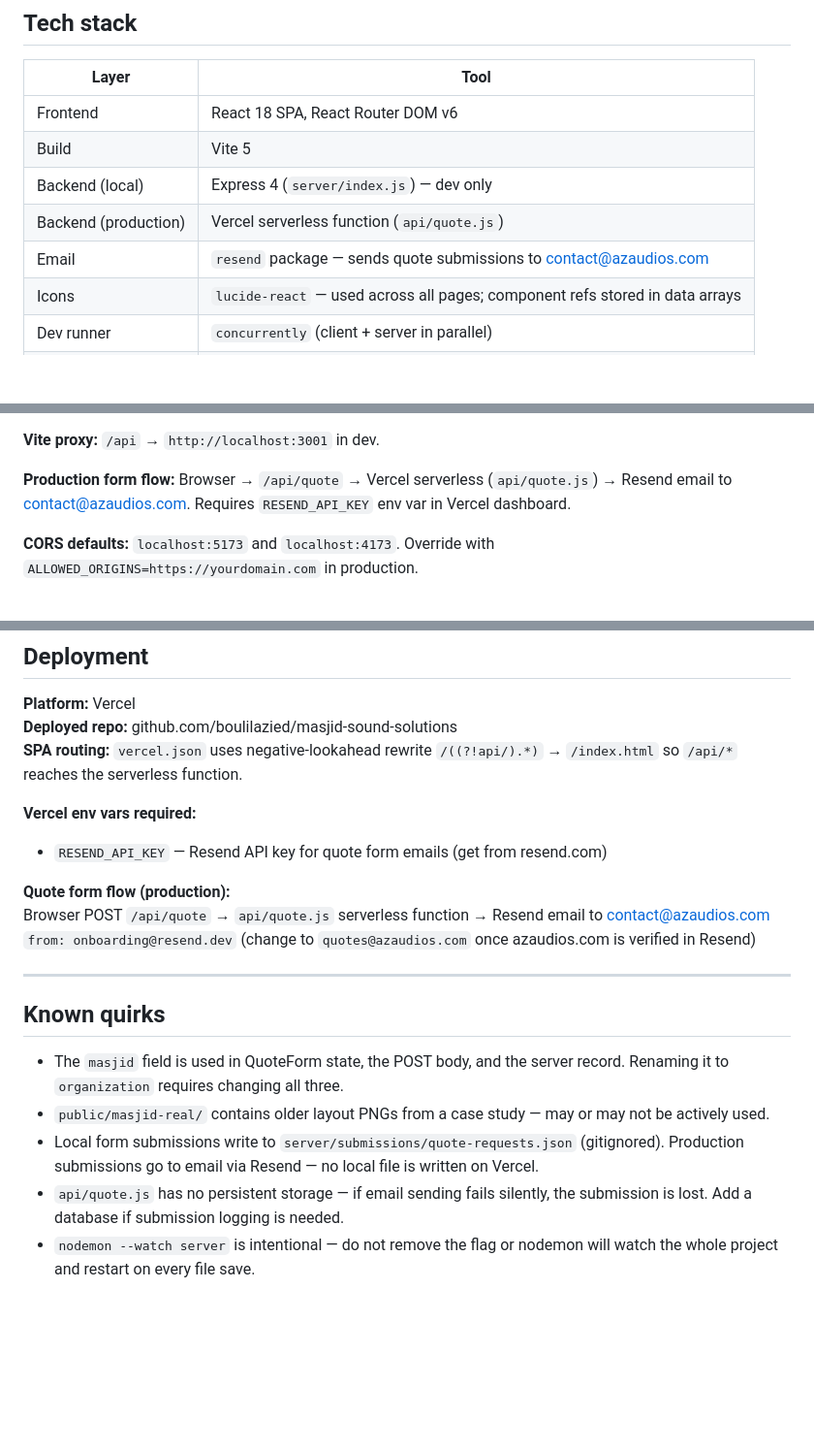
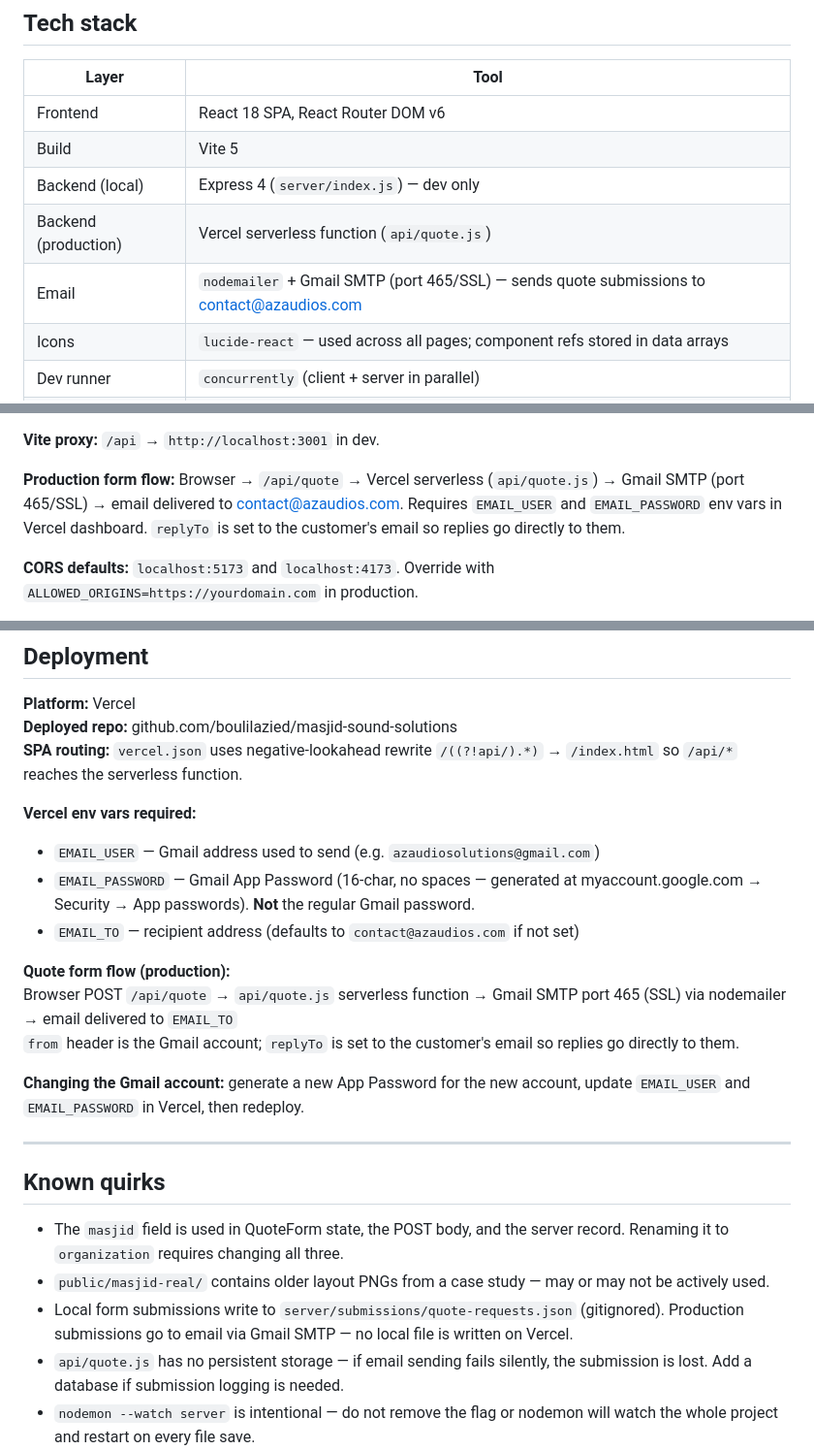
Before and after one commit to boulilazied/masjid-sound-solutions, a Markdown page: CLAUDE.md, 3 parts joined by grey strips. Shown at 97% size. Drawn GitHub-style; blank space fills up the shorter version.

Commit message:
Update CLAUDE.md: Gmail SMTP replaces Resend for quote form email

```diff
--- a/CLAUDE.md
+++ b/CLAUDE.md
@@ -17,7 +17,7 @@
 | Build | Vite 5 |
 | Backend (local) | Express 4 (`server/index.js`) — dev only |
 | Backend (production) | Vercel serverless function (`api/quote.js`) |
-| Email | `resend` package — sends quote submissions to contact@azaudios.com |
+| Email | `nodemailer` + Gmail SMTP (port 465/SSL) — sends quote submissions to contact@azaudios.com |
 | Icons | `lucide-react` — used across all pages; component refs stored in data arrays |
 | Dev runner | `concurrently` (client + server in parallel) |
 | Server hot-reload | `nodemon` |
@@ -31,7 +31,7 @@
 
 **Vite proxy:** `/api` → `http://localhost:3001` in dev.
 
-**Production form flow:** Browser → `/api/quote` → Vercel serverless (`api/quote.js`) → Resend email to contact@azaudios.com. Requires `RESEND_API_KEY` env var in Vercel dashboard.
+**Production form flow:** Browser → `/api/quote` → Vercel serverless (`api/quote.js`) → Gmail SMTP (port 465/SSL) → email delivered to contact@azaudios.com. Requires `EMAIL_USER` and `EMAIL_PASSWORD` env vars in Vercel dashboard. `replyTo` is set to the customer's email so replies go directly to them.
 
 **CORS defaults:** `localhost:5173` and `localhost:4173`. Override with `ALLOWED_ORIGINS=https://yourdomain.com` in production.
 
@@ -210,11 +210,15 @@ Required: `name`, `email`, `message`. All others optional.
 **SPA routing:** `vercel.json` uses negative-lookahead rewrite `/((?!api/).*)` → `/index.html` so `/api/*` reaches the serverless function.
 
 **Vercel env vars required:**
-- `RESEND_API_KEY` — Resend API key for quote form emails (get from resend.com)
+- `EMAIL_USER` — Gmail address used to send (e.g. `azaudiosolutions@gmail.com`)
+- `EMAIL_PASSWORD` — Gmail App Password (16-char, no spaces — generated at myaccount.google.com → Security → App passwords). **Not** the regular Gmail password.
+- `EMAIL_TO` — recipient address (defaults to `contact@azaudios.com` if not set)
 
 **Quote form flow (production):**
-Browser POST `/api/quote` → `api/quote.js` serverless function → Resend email to contact@azaudios.com
-`from: onboarding@resend.dev` (change to `quotes@azaudios.com` once azaudios.com is verified in Resend)
+Browser POST `/api/quote` → `api/quote.js` serverless function → Gmail SMTP port 465 (SSL) via nodemailer → email delivered to `EMAIL_TO`
+`from` header is the Gmail account; `replyTo` is set to the customer's email so replies go directly to them.
+
+**Changing the Gmail account:** generate a new App Password for the new account, update `EMAIL_USER` and `EMAIL_PASSWORD` in Vercel, then redeploy.
 
 ---
 
@@ -222,6 +226,6 @@ Browser POST `/api/quote` → `api/quote.js` serverless function → Resend emai
 
 - The `masjid` field is used in QuoteForm state, the POST body, and the server record. Renaming it to `organization` requires changing all three.
 - `public/masjid-real/` contains older layout PNGs from a case study — may or may not be actively used.
-- Local form submissions write to `server/submissions/quote-requests.json` (gitignored). Production submissions go to email via Resend — no local file is written on Vercel.
+- Local form submissions write to `server/submissions/quote-requests.json` (gitignored). Production submissions go to email via Gmail SMTP — no local file is written on Vercel.
 - `api/quote.js` has no persistent storage — if email sending fails silently, the submission is lost. Add a database if submission logging is needed.
 - `nodemon --watch server` is intentional — do not remove the flag or nodemon will watch the whole project and restart on every file save.
```
